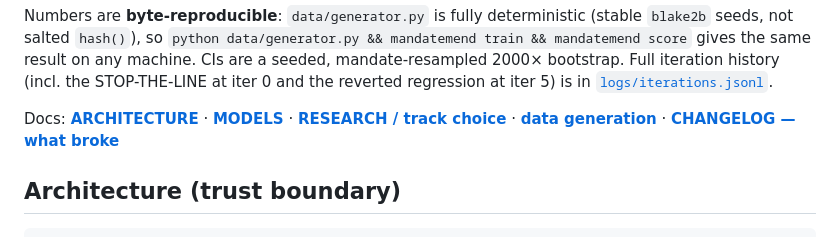
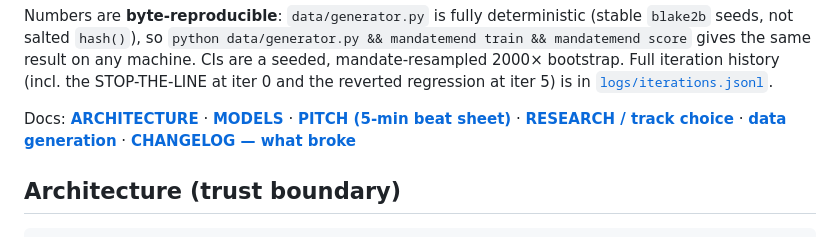
Before and after one commit to Khushhalbansal/mandatemend, a Markdown page: README.md, the part around the change. GitHub-like rendering.

Commit message:
docs: add PITCH.md (5-min beat sheet with the current reproducible numbers)

```diff
--- a/README.md
+++ b/README.md
@@ -43,8 +43,8 @@ mandatemend score` gives the same result on any machine. CIs are a seeded, manda
 regression at iter 5) is in [`logs/iterations.jsonl`](logs/iterations.jsonl).
 
 Docs: **[ARCHITECTURE](docs/ARCHITECTURE.md)** · **[MODELS](docs/MODELS.md)** ·
-**[RESEARCH / track choice](docs/RESEARCH.md)** · **[data generation](data/GENERATION_NOTES.md)** ·
-**[CHANGELOG — what broke](CHANGELOG.md)**
+**[PITCH (5-min beat sheet)](docs/PITCH.md)** · **[RESEARCH / track choice](docs/RESEARCH.md)** ·
+**[data generation](data/GENERATION_NOTES.md)** · **[CHANGELOG — what broke](CHANGELOG.md)**
 
 ## Architecture (trust boundary)
 
```
Also changed, not shown: docs/PITCH.md (added, +35 -0 lines).
